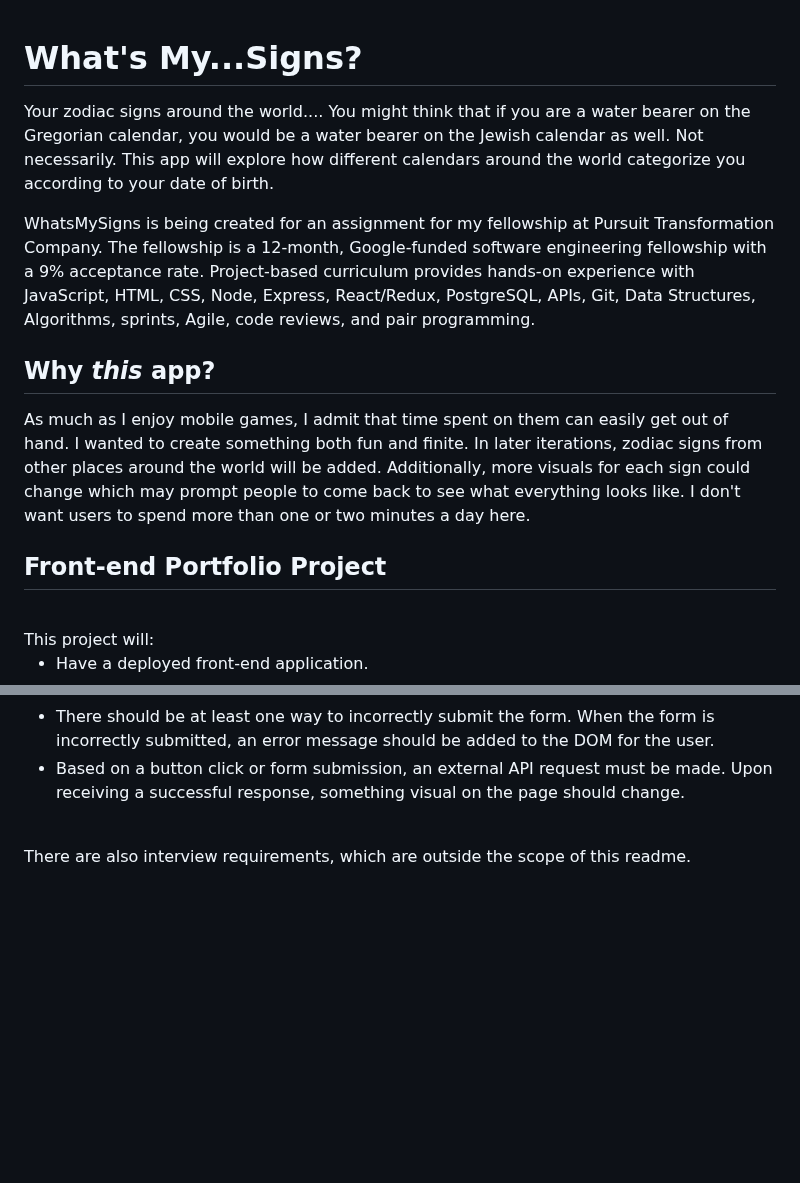
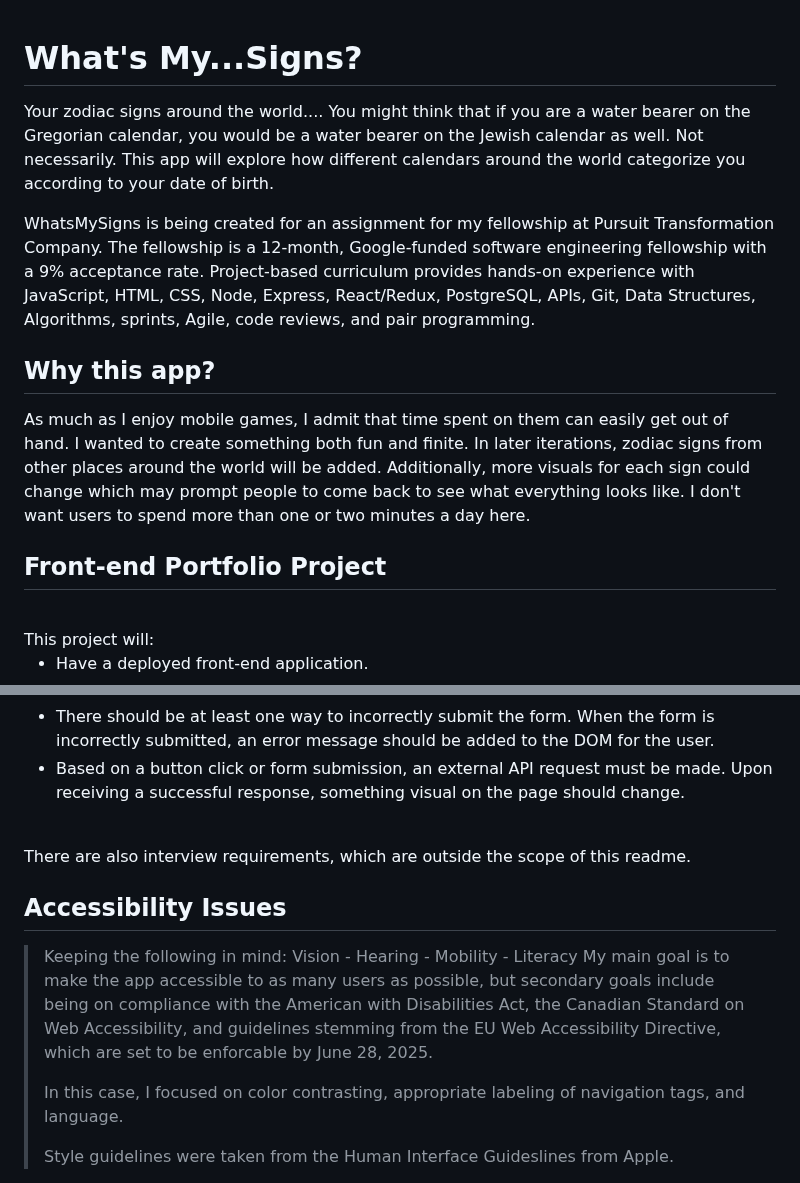
Before and after one commit to JenniferEinstein/Astrological-Signs-Around-the-World, a Markdown page: README.md, 2 parts joined by grey strips. Drawn GitHub-style; blank space fills up the shorter version.

Commit message:
Added accessibility discussion to ReadMe

```diff
--- a/README.md
+++ b/README.md
@@ -1,14 +1,18 @@
 # What's My...Signs?
+
 Your zodiac signs around the world....
 You might think that if you are a water bearer on the Gregorian calendar, you would be a water bearer on the Jewish calendar as well. Not necessarily. This app will explore how different calendars around the world categorize you according to your date of birth.
 
 WhatsMySigns is being created for an assignment for my fellowship at Pursuit Transformation Company. The fellowship is a 12-month, Google-funded software engineering fellowship with a 9% acceptance rate. Project-based curriculum provides hands-on experience with JavaScript, HTML, CSS, Node, Express, React/Redux, PostgreSQL, APIs, Git, Data Structures, Algorithms, sprints, Agile, code reviews, and pair programming.
+>
+
+## Why <allowed em>this</em> app?
+
+As much as I enjoy mobile games, I admit that time spent on them can easily get out of hand. I wanted to create something both fun and finite. In later iterations, zodiac signs from other places around the world will be added. Additionally, more visuals for each sign could change which may prompt people to come back to see what everything looks like. I don't want users to spend more than one or two minutes a day here.
 <br>
 
-<h2>Why <em>this</em> app?</h2>
-As much as I enjoy mobile games, I admit that time spent on them can easily get out of hand. I wanted to create something both fun and finite. In later iterations, zodiac signs from other places around the world will be added. Additionally, more visuals for each sign could change which may prompt people to come back to see what everything looks like. I don't want users to spend more than one or two minutes a day here.
-<br>
-<h2>Front-end Portfolio Project</h2>
+## Front-end Portfolio Project
+
 <br>
 This project will:
 <ul>
@@ -43,3 +53,21 @@ This project will:
 </ul>
 <br/>
 There are also interview requirements, which are outside the scope of this readme.
+
+## Accessibility Issues
+
+> Keeping the following in mind:
+> Vision - Hearing - Mobility - Literacy
+> My main goal is to make the app accessible to as many
+> users as possible, but secondary goals include being on
+> compliance with the American with Disabilities Act,
+> the Canadian Standard on Web Accessibility, and
+> guidelines stemming from the EU Web Accessibility
+> Directive, which are set to be enforcable by June 28, 2025.
+>
+> In this case, I focused on color contrasting, appropriate
+> labeling of navigation tags, and language.
+>
+> Style guidelines were taken from the Human Interface
+> Guideslines from Apple.
+>
```
Also changed, not shown: other parts of README.md (+9 -3 lines).
